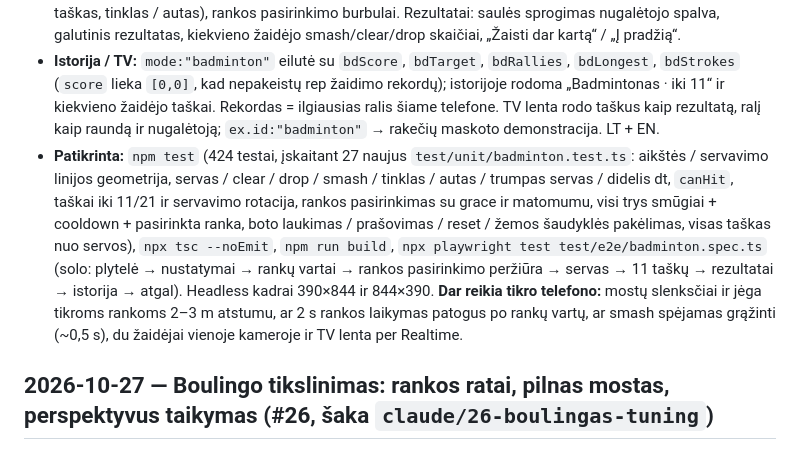
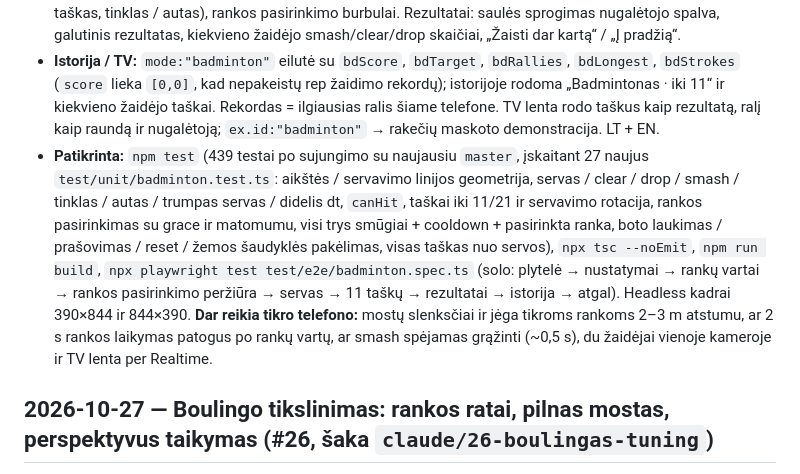
Before and after one commit to ignas10-ai/novacore, a Markdown page: CHANGELOG.md, the part around the change. Drawn GitHub-style.

Commit message:
Badmintonas: dokumentacijos patikslinimas (#32)

```diff
--- a/CHANGELOG.md
+++ b/CHANGELOG.md
@@ -8,7 +8,7 @@
 - **Botas:** grąžina tik savo pusėje po 0,32 s, kartais (6 % + 1,2 %/ralį, daugiausia 22 %) prašauna; dažniausiai clear/drop, smash – tik kai šaudyklė aukštai.
 - **UI:** drobė su sale, perspektyvia aikšte (portrete P1 apačioje / P2 viršuje, gulsčiai P1 kairėje / P2 dešinėje), linijomis, tinklu, vektoriniais maskotais su rakečių mostu, šaudykle su šešėliu ir pėdsaku, nusileidimo žiedu / auto kryžiumi. Kamera – mažas kampinis peržiūros langelis. HUD: lipdukinės taškų kortelės su veidais ir servavimo tašku, tikslo žetonas, ralio / ilgiausio ralio skaitliukai, smūgio žetonas, dideli pranešimai (SMASH!, taškas, tinklas / autas), rankos pasirinkimo burbulai. Rezultatai: saulės sprogimas nugalėtojo spalva, galutinis rezultatas, kiekvieno žaidėjo smash/clear/drop skaičiai, „Žaisti dar kartą“ / „Į pradžią“.
 - **Istorija / TV:** `mode:"badminton"` eilutė su `bdScore`, `bdTarget`, `bdRallies`, `bdLongest`, `bdStrokes` (`score` lieka `[0,0]`, kad nepakeistų rep žaidimo rekordų); istorijoje rodoma „Badmintonas · iki 11“ ir kiekvieno žaidėjo taškai. Rekordas = ilgiausias ralis šiame telefone. TV lenta rodo taškus kaip rezultatą, ralį kaip raundą ir nugalėtoją; `ex.id:"badminton"` → rakečių maskoto demonstracija. LT + EN.
-- **Patikrinta:** `npm test` (424 testai, įskaitant 27 naujus `test/unit/badminton.test.ts`: aikštės / servavimo linijos geometrija, servas / clear / drop / smash / tinklas / autas / trumpas servas / didelis dt, `canHit`, taškai iki 11/21 ir servavimo rotacija, rankos pasirinkimas su grace ir matomumu, visi trys smūgiai + cooldown + pasirinkta ranka, boto laukimas / prašovimas / reset / žemos šaudyklės pakėlimas, visas taškas nuo servos), `npx tsc --noEmit`, `npm run build`, `npx playwright test test/e2e/badminton.spec.ts` (solo: plytelė → nustatymai → rankų vartai → rankos pasirinkimo peržiūra → servas → 11 taškų → rezultatai → istorija → atgal). Headless kadrai 390×844 ir 844×390. **Dar reikia tikro telefono:** mostų slenksčiai ir jėga tikroms rankoms 2–3 m atstumu, ar 2 s rankos laikymas patogus po rankų vartų, ar smash spėjamas grąžinti (~0,5 s), du žaidėjai vienoje kameroje ir TV lenta per Realtime.
+- **Patikrinta:** `npm test` (439 testai po sujungimo su naujausiu `master`, įskaitant 27 naujus `test/unit/badminton.test.ts`: aikštės / servavimo linijos geometrija, servas / clear / drop / smash / tinklas / autas / trumpas servas / didelis dt, `canHit`, taškai iki 11/21 ir servavimo rotacija, rankos pasirinkimas su grace ir matomumu, visi trys smūgiai + cooldown + pasirinkta ranka, boto laukimas / prašovimas / reset / žemos šaudyklės pakėlimas, visas taškas nuo servos), `npx tsc --noEmit`, `npm run build`, `npx playwright test test/e2e/badminton.spec.ts` (solo: plytelė → nustatymai → rankų vartai → rankos pasirinkimo peržiūra → servas → 11 taškų → rezultatai → istorija → atgal). Headless kadrai 390×844 ir 844×390. **Dar reikia tikro telefono:** mostų slenksčiai ir jėga tikroms rankoms 2–3 m atstumu, ar 2 s rankos laikymas patogus po rankų vartų, ar smash spėjamas grąžinti (~0,5 s), du žaidėjai vienoje kameroje ir TV lenta per Realtime.
 
 ## 2026-10-27 — Boulingo tikslinimas: rankos ratai, pilnas mostas, perspektyvus taikymas (#26, šaka `claude/26-boulingas-tuning`)
 
```
Also changed, not shown: AGENTS.md (+1 -1 lines).
